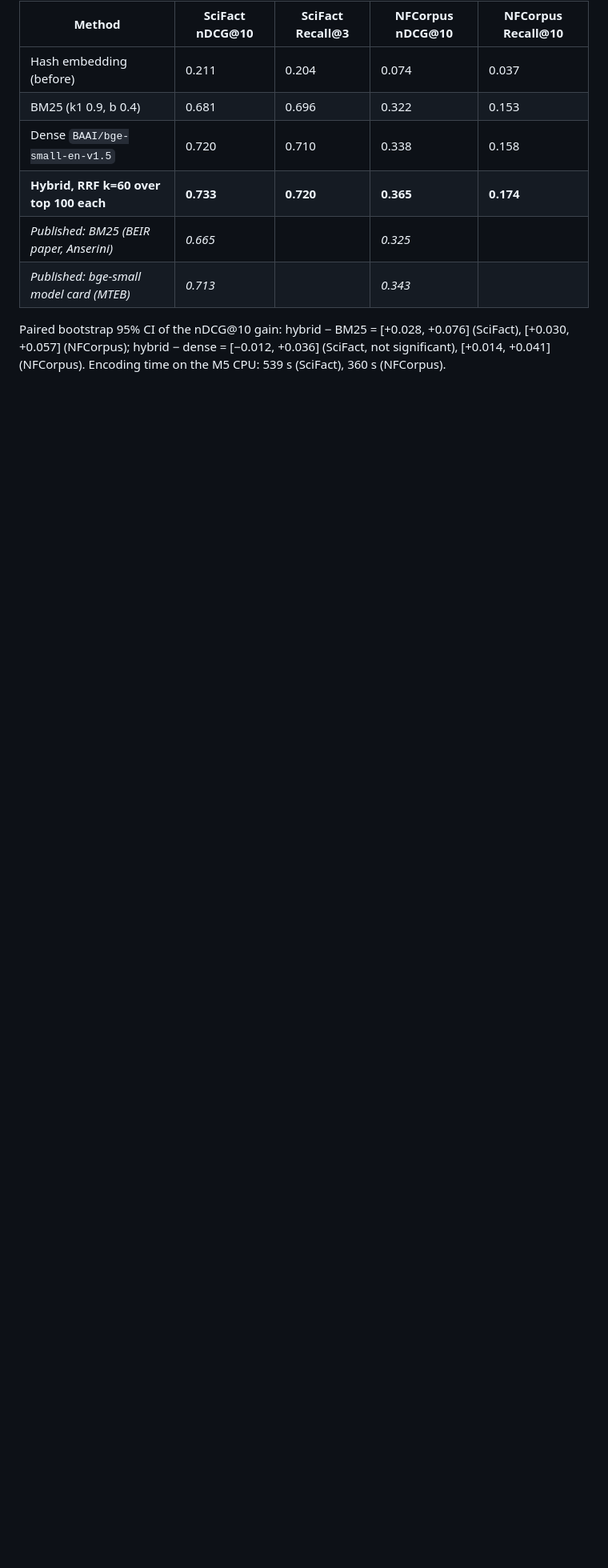
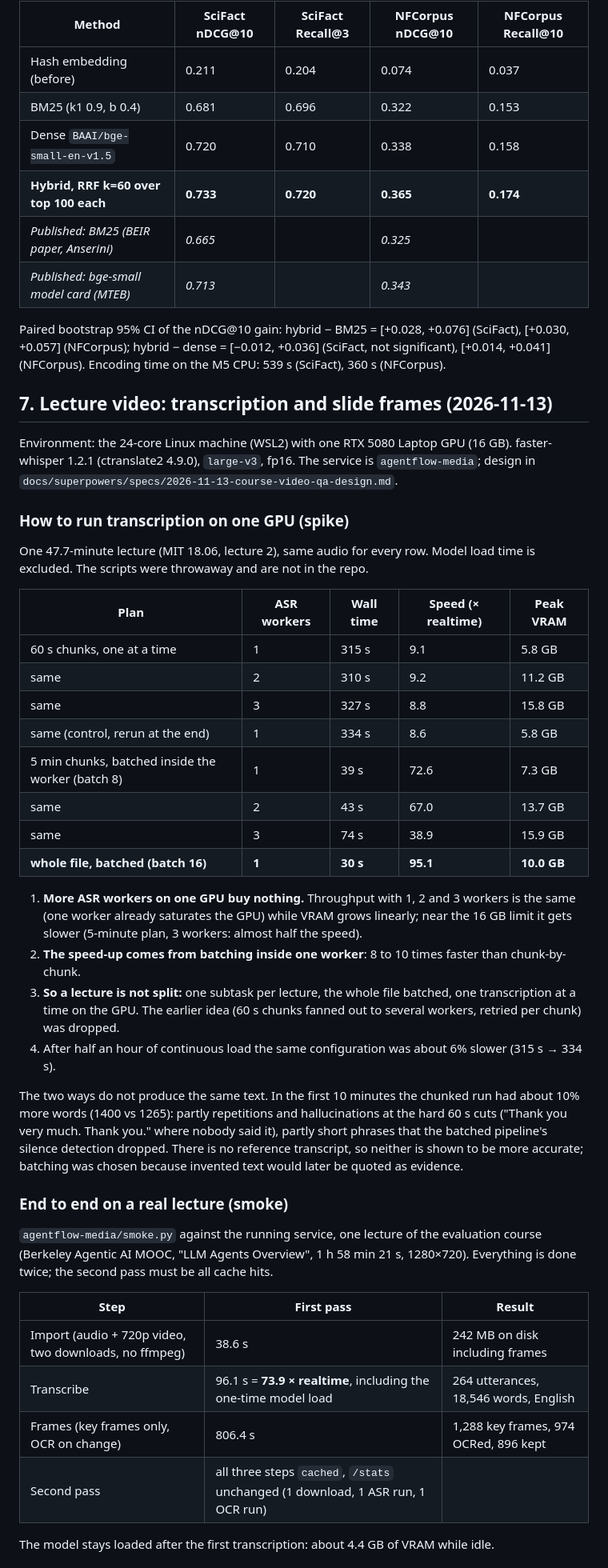
Before and after one commit to congfanpu-lgtm/agentflow, a Markdown page: docs/benchmarks.md, the part around one of its changes. Shown at 80% size. Drawn GitHub-style; blank space fills up the shorter version.

Commit message:
docs: 课程录播的转写与截帧实测数据
课程录播计划 1 的任务 6。真实课程(1 小时 58 分)冒烟通过:转写 73.9 倍实时,第二遍全部命中缓存。
记录了截帧的问题:讲者摄像头小窗让几乎每个关键帧都算画面变化,同一页被截了很多次。

Co-Authored-By: Claude Fable 5.2 <noreply@anthropic.com>
Claude-Session: https://claude.ai/code/session_01HFW9n6SL15XTvahZ4UKzZc

```diff
--- a/docs/benchmarks.md
+++ b/docs/benchmarks.md
@@ -194,3 +194,55 @@ exact cosine (what pgvector `<=>` does without an ANN index). Raw output: `eval/
 Paired bootstrap 95% CI of the nDCG@10 gain: hybrid − BM25 = [+0.028, +0.076] (SciFact), [+0.030, +0.057]
 (NFCorpus); hybrid − dense = [−0.012, +0.036] (SciFact, not significant), [+0.014, +0.041] (NFCorpus).
 Encoding time on the M5 CPU: 539 s (SciFact), 360 s (NFCorpus).
+
+## 7. Lecture video: transcription and slide frames (2026-11-13)
+
+Environment: the 24-core Linux machine (WSL2) with one RTX 5080 Laptop GPU (16 GB). faster-whisper 1.2.1
+(ctranslate2 4.9.0), `large-v3`, fp16. The service is `agentflow-media`; design in
+`docs/superpowers/specs/2026-11-13-course-video-qa-design.md`.
+
+### How to run transcription on one GPU (spike)
+
+One 47.7-minute lecture (MIT 18.06, lecture 2), same audio for every row. Model load time is excluded.
+The scripts were throwaway and are not in the repo.
+
+| Plan | ASR workers | Wall time | Speed (× realtime) | Peak VRAM |
+|---|---|---|---|---|
+| 60 s chunks, one at a time | 1 | 315 s | 9.1 | 5.8 GB |
+| same | 2 | 310 s | 9.2 | 11.2 GB |
+| same | 3 | 327 s | 8.8 | 15.8 GB |
+| same (control, rerun at the end) | 1 | 334 s | 8.6 | 5.8 GB |
+| 5 min chunks, batched inside the worker (batch 8) | 1 | 39 s | 72.6 | 7.3 GB |
+| same | 2 | 43 s | 67.0 | 13.7 GB |
+| same | 3 | 74 s | 38.9 | 15.9 GB |
+| **whole file, batched (batch 16)** | **1** | **30 s** | **95.1** | **10.0 GB** |
+
+1. **More ASR workers on one GPU buy nothing.** Throughput with 1, 2 and 3 workers is the same (one worker
+   already saturates the GPU) while VRAM grows linearly; near the 16 GB limit it gets slower (5-minute plan,
+   3 workers: almost half the speed).
+2. **The speed-up comes from batching inside one worker**: 8 to 10 times faster than chunk-by-chunk.
+3. **So a lecture is not split:** one subtask per lecture, the whole file batched, one transcription at a time
+   on the GPU. The earlier idea (60 s chunks fanned out to several workers, retried per chunk) was dropped.
+4. After half an hour of continuous load the same configuration was about 6% slower (315 s → 334 s).
+
+The two ways do not produce the same text. In the first 10 minutes the chunked run had about 10% more words
+(1400 vs 1265): partly repetitions and hallucinations at the hard 60 s cuts ("Thank you very much. Thank you."
+where nobody said it), partly short phrases that the batched pipeline's silence detection dropped. There is no
+reference transcript, so neither is shown to be more accurate; batching was chosen because invented text would
+later be quoted as evidence.
+
+### End to end on a real lecture (smoke)
+
+`agentflow-media/smoke.py` against the running service, one lecture of the evaluation course (Berkeley Agentic
+AI MOOC, "LLM Agents Overview", 1 h 58 min 21 s, 1280×720). Everything is done twice; the second pass must be
+all cache hits.
+
+| Step | First pass | Result |
+|---|---|---|
+| Import (audio + 720p video, two downloads, no ffmpeg) | 38.6 s | 242 MB on disk including frames |
+| Transcribe | 96.1 s = **73.9 × realtime**, including the one-time model load | 264 utterances, 18,546 words, English |
+| Frames (key frames only, OCR on change) | 806.4 s | 1,288 key frames, 974 OCRed, 896 kept |
+| Second pass | all three steps `cached`, `/stats` unchanged (1 download, 1 ASR run, 1 OCR run) | |
+
+The model stays loaded after the first transcription: about 4.4 GB of VRAM while idle.
+
```
Also changed, not shown: other parts of docs/benchmarks.md (+15 -0 lines).
